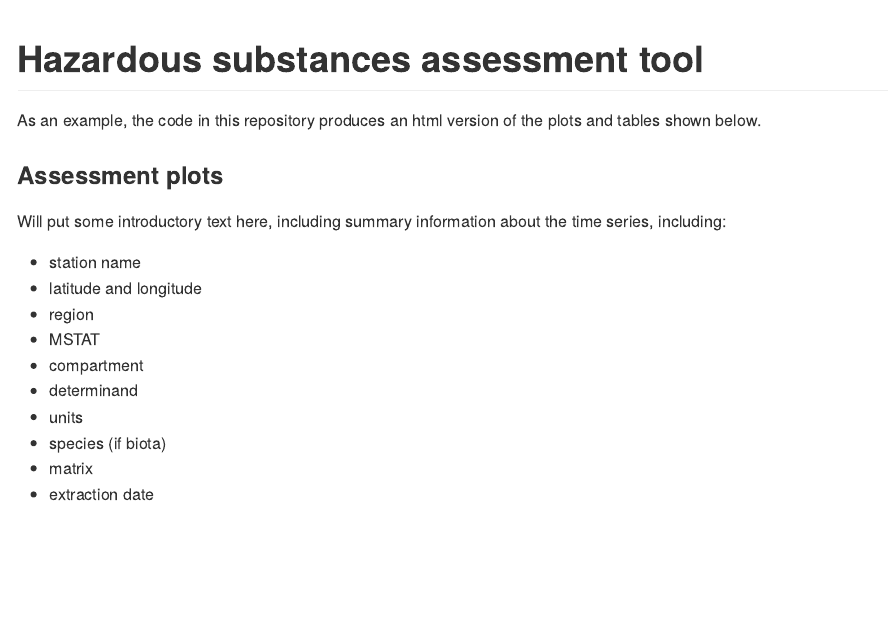
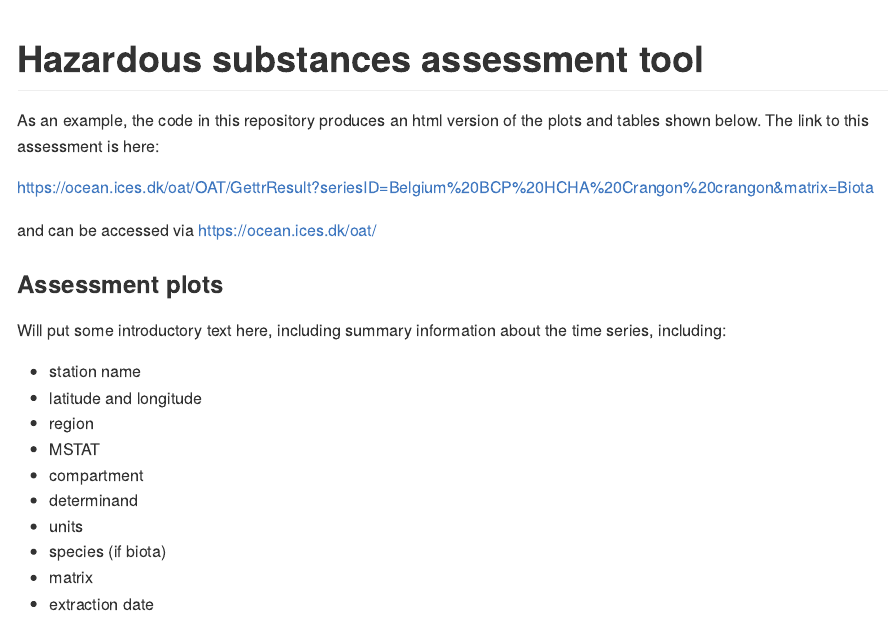
Before and after one commit to ices-taf/OHAT, an R Markdown document (README.Rmd): the page in a window 1100 px wide, from its top. The pictures show the output file README.md that the author committed with the source, drawn offline in the style of GitHub.

Commit message:
add link to web service into readme

````diff
--- a/README.Rmd
+++ b/README.Rmd
@@ -7,7 +7,13 @@ params:
 ---
 
 As an example, the code in this repository produces an html version of the
-plots and tables shown below.
+plots and tables shown below.  The link to this assessment is here:
+
+https://ocean.ices.dk/oat/OAT/GettrResult?seriesID=Belgium%20BCP%20HCHA%20Crangon%20crangon&matrix=Biota
+
+and can be accessed via
+https://ocean.ices.dk/oat/
+
 
 ```{r load_data, include = FALSE}
 load("assessment_platform.RData")
````
Also changed, not shown: README.md, 1 other file.
